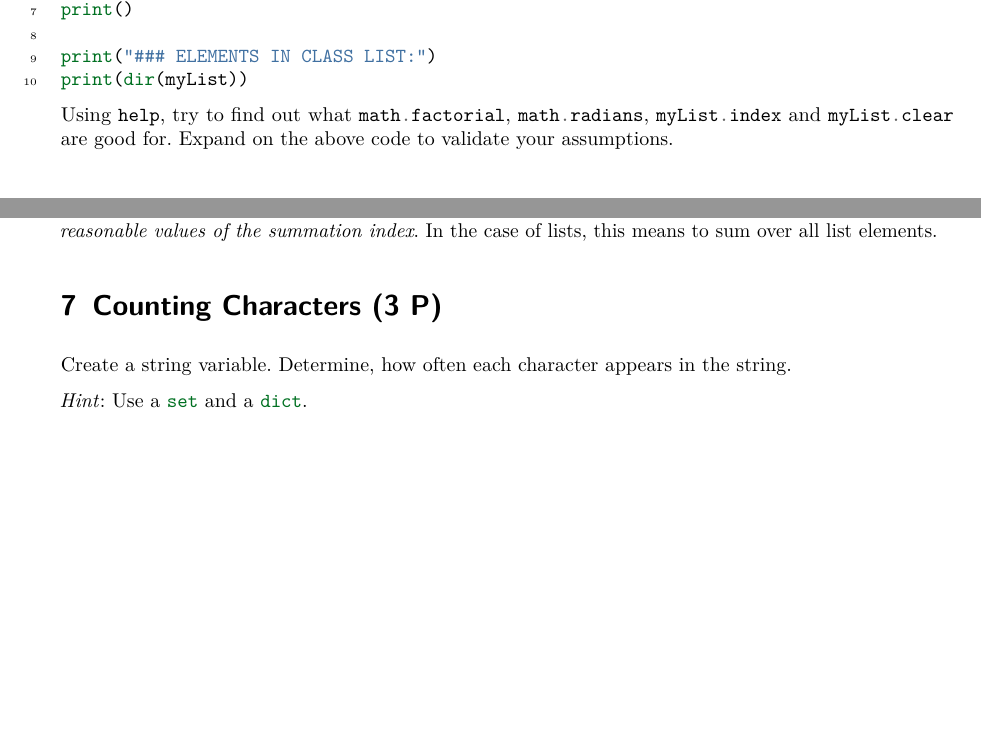
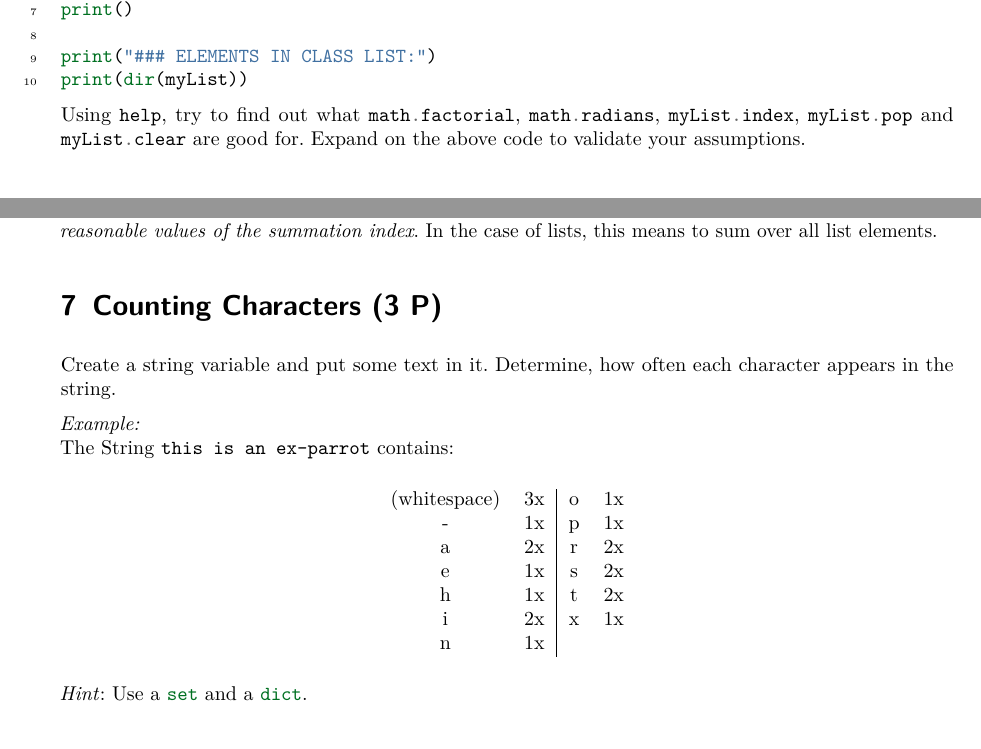
Before and after one commit to TheBlueChameleon/Py-Exos-Block-V2, a LaTeX document (X02/02-problems.tex): two parts of pages 1 and 3 of 4, joined at a grey line, cut so that both start at the same text, the shorter picture padded with empty space. Compiled offline with pdfLaTeX.

Commit message:
began reworking for Py-A 2021-07

```diff
--- a/X02/02-problems.tex
+++ b/X02/02-problems.tex
@@ -55,7 +55,7 @@ print("### ELEMENTS IN CLASS LIST:")
 print(dir(myList))
 \end{minted}
 
-Using \inPy{help}, try to find out what \inPy{math.factorial}, \inPy{math.radians}, \inPy{myList.index} and \inPy{myList.clear} are good for. Expand on the above code to validate your assumptions.
+Using \inPy{help}, try to find out what \inPy{math.factorial}, \inPy{math.radians}, \inPy{myList.index}, \inPy{myList.pop} and \inPy{myList.clear} are good for. Expand on the above code to validate your assumptions.
 
 
 \section{Substrings (1 P)}
@@ -132,7 +132,21 @@ Often, the lower and upper summation boundary are omitted. If this is done, it i
 
 
 \section{Counting Characters (3 P)}
-Create a string variable. Determine, how often each character appears in the string.
+Create a string variable and put some text in it. Determine, how often each character appears in the string.
+
+\emph{Example:}\\
+The String \texttt{this is an ex-parrot} contains:
+\begin{center}
+\begin{tabular}{cc|cc}
+(whitespace) & 3x & o            & 1x \\
+-            & 1x & p            & 1x \\
+a            & 2x & r            & 2x \\
+e            & 1x & s            & 2x \\
+h            & 1x & t            & 2x \\
+i            & 2x & x            & 1x \\
+n            & 1x
+\end{tabular}
+\end{center}
 
 \emph{Hint}: Use a \inPy{set} and a \inPy{dict}.
 
```
Also changed, not shown: X01/01-problems.tex (+5 -5 lines), X03/03-problems.tex (+5 -5 lines), 1 other file.
